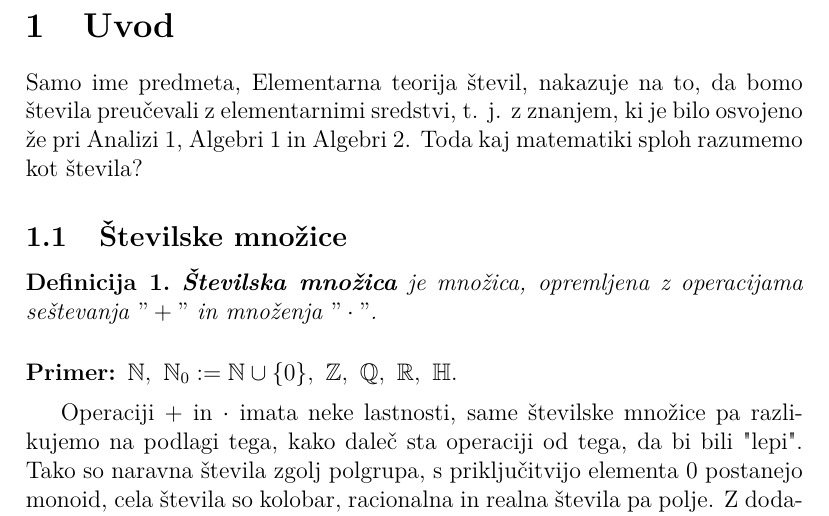
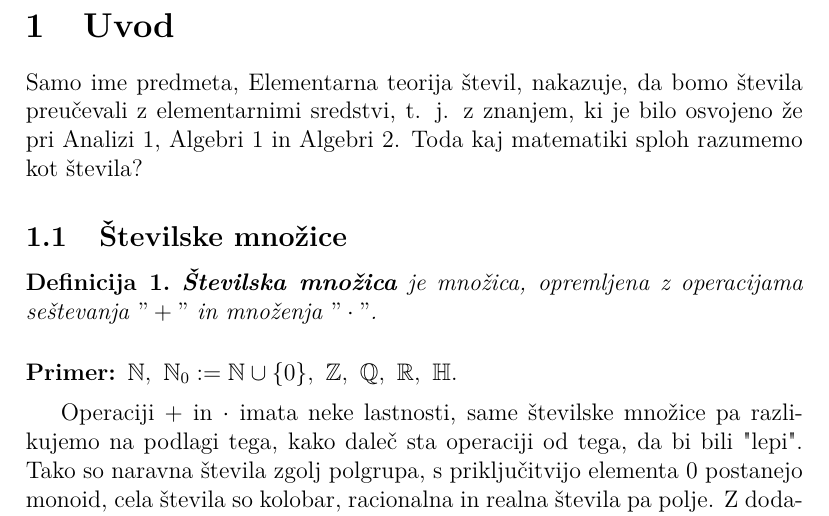
Before and after one commit to drNancelj/ETS_skripta, a LaTeX document (ets_skripta.tex): part of page 4 of 36, cut so that both start at the same text. Compiled offline with pdfLaTeX.

Commit message:
manjši popravki

```diff
--- a/ets_skripta.tex
+++ b/ets_skripta.tex
@@ -46,7 +46,7 @@
 
 \section{Uvod}
 
-Samo ime predmeta, Elementarna teorija števil, nakazuje na to, da bomo števila preučevali z elementarnimi sredstvi, t. j. z znanjem, ki je bilo osvojeno že pri Analizi 1, Algebri 1 in Algebri 2. Toda kaj matematiki sploh razumemo kot števila?
+Samo ime predmeta, Elementarna teorija števil, nakazuje, da bomo števila preučevali z elementarnimi sredstvi, t. j. z znanjem, ki je bilo osvojeno že pri Analizi 1, Algebri 1 in Algebri 2. Toda kaj matematiki sploh razumemo kot števila?
 
 \subsection{Številske množice}
 
```
Also changed, not shown: ets_skripta.pdf.
